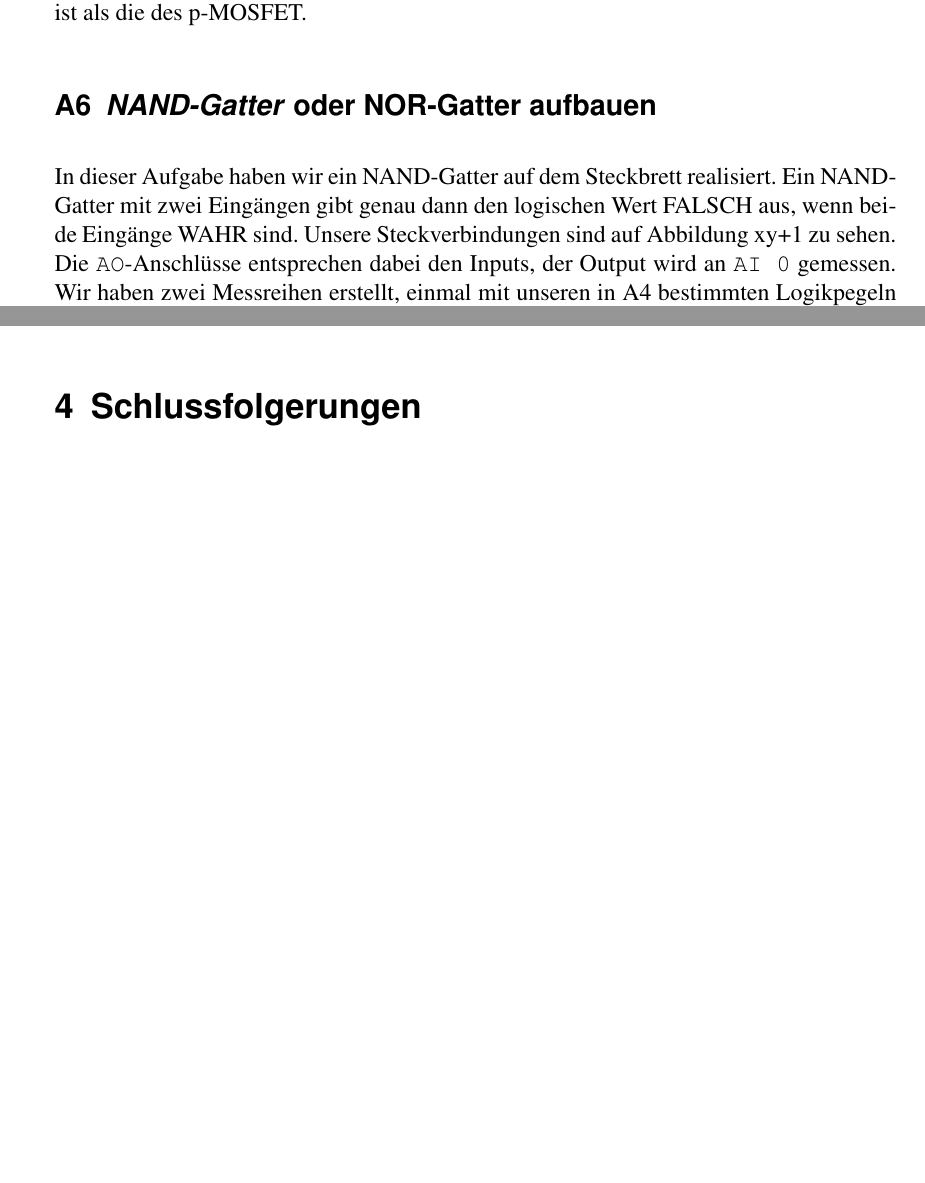
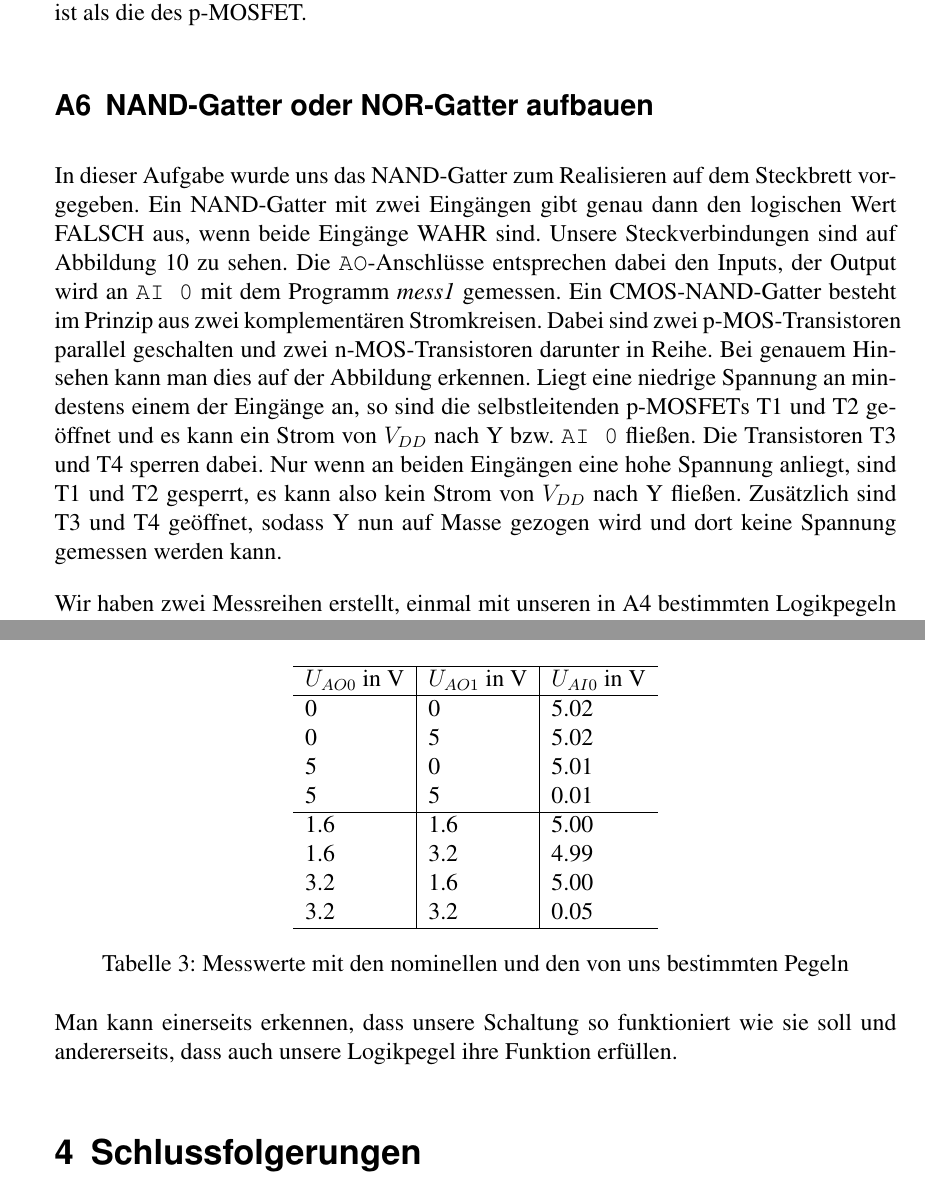
Before and after one commit to JOHAE96/EHP, a LaTeX document (D/d.tex): two parts of page 7 of 7 before the commit and two parts of page 7 of 9 after it, joined at a grey line, cut so that both start at the same text, the shorter picture padded with empty space. Compiled offline with pdfLaTeX.

Commit message:
finished experiment D

```diff
--- a/D/d.tex
+++ b/D/d.tex
@@ -311,12 +314,43 @@ Zus\"atzlich kann man erkennen, dass selbst die maximale Stromst\"arke nur im $\
 Auff\"allig ist, dass der Peak nicht genau in der Mitte zwischen 1.4V und 1.9V liegt, sondern weiter auf der linken Seite.
 Der Grund daf\"ur ist, dass die Steilheit des n-MOSFET gr\"o\ss er ist als die des p-MOSFET.
 
-\subsection{\emph{NAND-Gatter} oder NOR-Gatter aufbauen}
-In dieser Aufgabe haben wir ein NAND-Gatter auf dem Steckbrett realisiert.
+\subsection{NAND-Gatter oder NOR-Gatter aufbauen}
+In dieser Aufgabe wurde uns das NAND-Gatter zum Realisieren auf dem Steckbrett vorgegeben.
 Ein NAND-Gatter mit zwei Eing\"angen gibt genau dann den logischen Wert FALSCH aus, wenn beide Eing\"ange WAHR sind.
-Unsere Steckverbindungen sind auf Abbildung xy+1 zu sehen.
-Die \texttt{AO}-Anschl\"usse entsprechen dabei den Inputs, der Output wird an \texttt{AI 0} gemessen.
-Wir haben zwei Messreihen erstellt, einmal mit unseren in \ref{invertermessen} bestimmten Logikpegeln und einmal mit 5V/0V als Abgleich.
-Unsere Ergebnisse sind in Tabelle \ref{tab:nand} dargestellt.
+Unsere Steckverbindungen sind auf Abbildung 10 zu sehen.
+Die \texttt{AO}-Anschl\"usse entsprechen dabei den Inputs, der Output wird an \texttt{AI 0} mit dem Programm \emph{mess1} gemessen.
+Ein CMOS-NAND-Gatter besteht im Prinzip aus zwei komplement\"aren Stromkreisen.
+Dabei sind zwei p-MOS-Transistoren parallel geschalten und zwei n-MOS-Transistoren darunter in Reihe.
+Bei genauem Hinsehen kann man dies auf der Abbildung erkennen.
+Liegt eine niedrige Spannung an mindestens einem der Eing\"ange an, so sind die selbstleitenden p-MOSFETs T1 und T2 ge\"offnet und es kann ein Strom von $V_{DD}$ nach Y bzw. \texttt{AI 0} flie\ss en.
+Die Transistoren T3 und T4 sperren dabei.
+Nur wenn an beiden Eing\"angen eine hohe Spannung anliegt, sind T1 und T2 gesperrt, es kann also kein Strom von $V_{DD}$ nach Y flie\ss en.
+Zus\"atzlich sind T3 und T4 ge\"offnet, sodass Y nun auf Masse gezogen wird und dort keine Spannung gemessen werden kann.
+
+Wir haben zwei Messreihen erstellt, einmal mit unseren in \ref{invertermessen} bestimmten Logikpegeln und einmal mit 5V/0V als Abgleich, um die Funktionsf\"ahigkeit unseres Aufbaus zu validieren.
+Die Ergebnisse sind in Tabelle \ref{tab:nand} dargestellt.
+
+\begin{table}[h]
+    \centering
+    \begin{tabular}{l|l|l}
+    \hline
+    $U_{AO 0}$ in V & $U_{AO 1}$ in V   & $U_{AI 0}$ in V  \\
+    \hline
+    0               & 0                 & 5.02        \\
+    0               & 5                 & 5.02        \\
+    5               & 0                 & 5.01        \\
+    5               & 5                 & 0.01        \\
+    \hline
+    1.6             & 1.6               & 5.00        \\
+    1.6             & 3.2               & 4.99        \\
+    3.2             & 1.6               & 5.00        \\
+    3.2             & 3.2               & 0.05        \\
+    \hline
+    \end{tabular}
+    \caption{Messwerte mit den nominellen und den von uns bestimmten Pegeln}
+    \label{tab:nand}
+\end{table}
+
+Man kann einerseits erkennen, dass unsere Schaltung so funktioniert wie sie soll und andererseits, dass auch unsere Logikpegel ihre Funktion erf\"ullen.
 
 \section{Schlussfolgerungen}
```
Also changed, not shown: D/d.tex (27 more changed lines).
